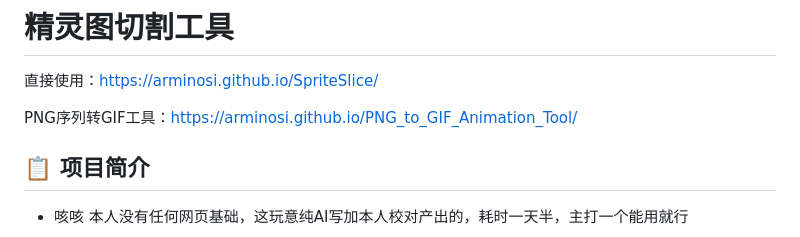
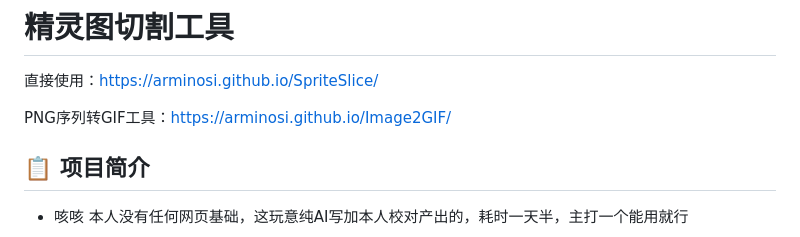
Before and after one commit to Arminosi/SpriteSlice, a Markdown page: README.md, the part around the change. GitHub-like rendering.

```diff
--- a/README.md
+++ b/README.md
@@ -2,7 +2,7 @@
 
 直接使用：https://arminosi.github.io/SpriteSlice/
 
-PNG序列转GIF工具：https://arminosi.github.io/PNG_to_GIF_Animation_Tool/
+PNG序列转GIF工具：https://arminosi.github.io/Image2GIF/
 
 ## 📋 项目简介
 
```
